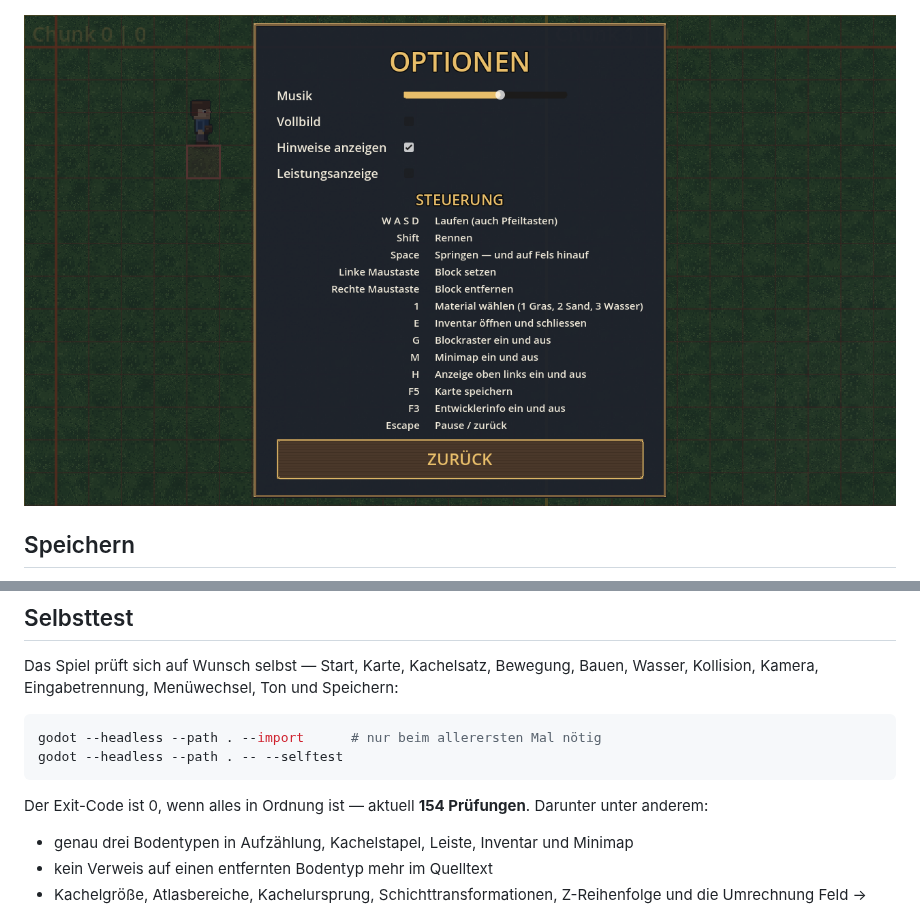
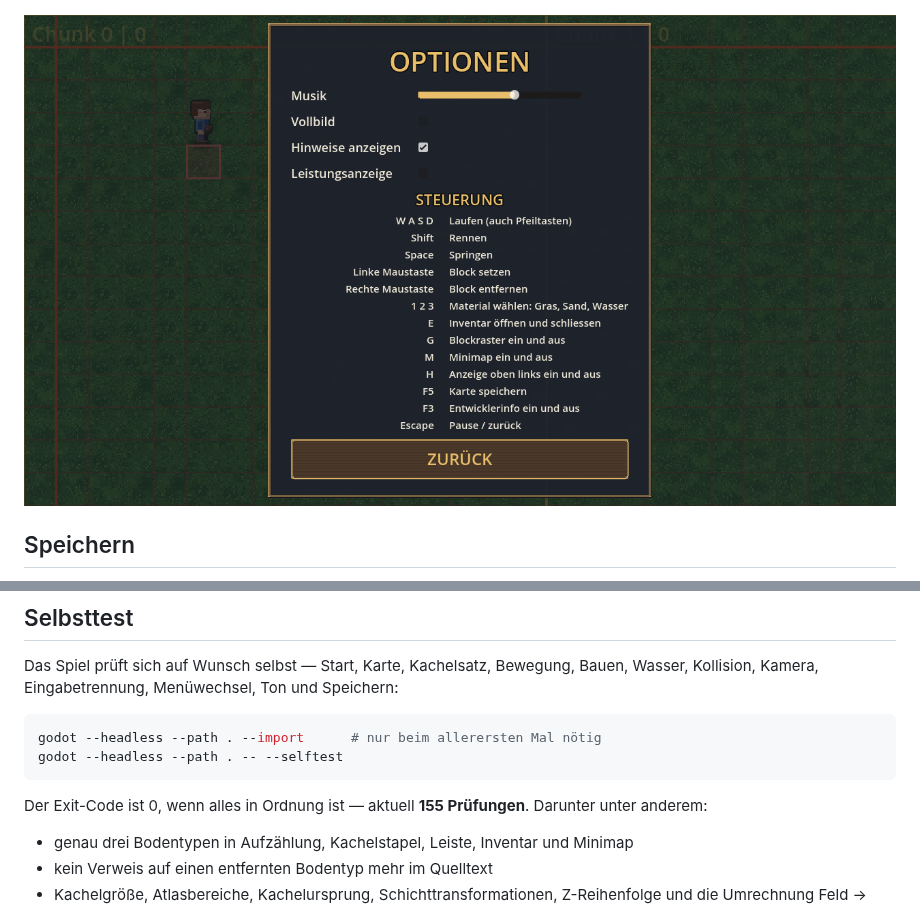
Before and after one commit to Liouinz/2D-Spiel-, a Markdown page: README.md, 2 parts joined by grey strips. Rendered like a GitHub page; pictures changed too: docs/bilder/optionen.png.

````diff
--- a/README.md
+++ b/README.md
@@ -262,7 +262,7 @@ godot --headless --path . --import      # nur beim allerersten Mal nötig
 godot --headless --path . -- --selftest
 ```
 
-Der Exit-Code ist 0, wenn alles in Ordnung ist — aktuell **154 Prüfungen**.
+Der Exit-Code ist 0, wenn alles in Ordnung ist — aktuell **155 Prüfungen**.
 Darunter unter anderem:
 
 - genau drei Bodentypen in Aufzählung, Kachelstapel, Leiste, Inventar und Minimap
````
Also changed, not shown: docs/architektur.md (+1 -1 lines), docs/bilder/anzeigen.png, docs/bilder/bauen.png, docs/bilder/hauptmenue.png, docs/bilder/inventar.png, docs/bilder/schwimmen.png, 2 other files.
